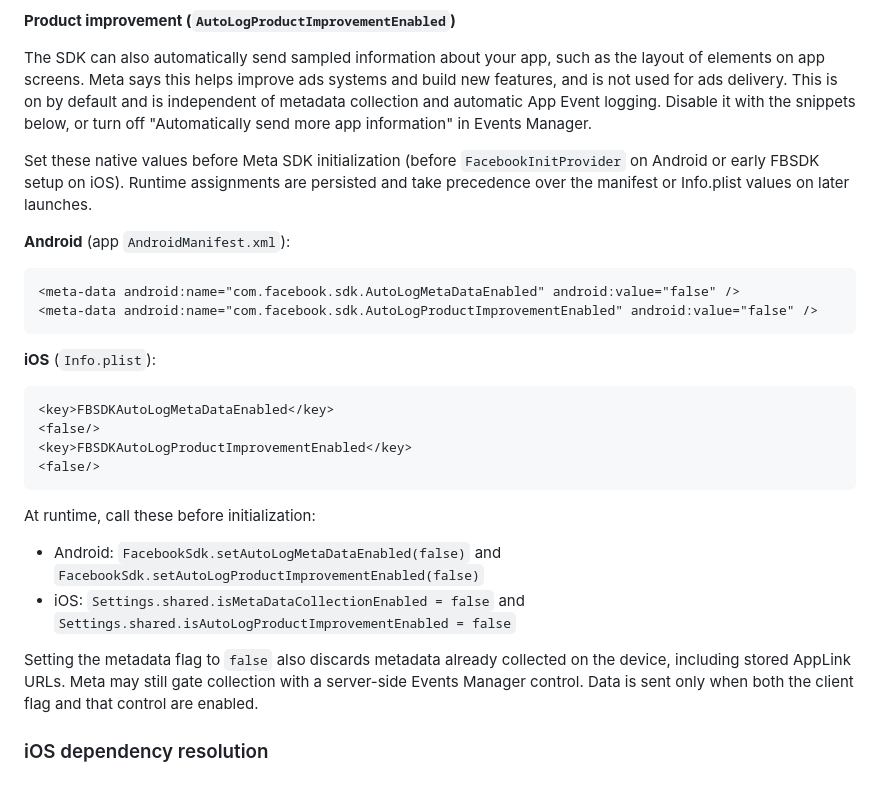
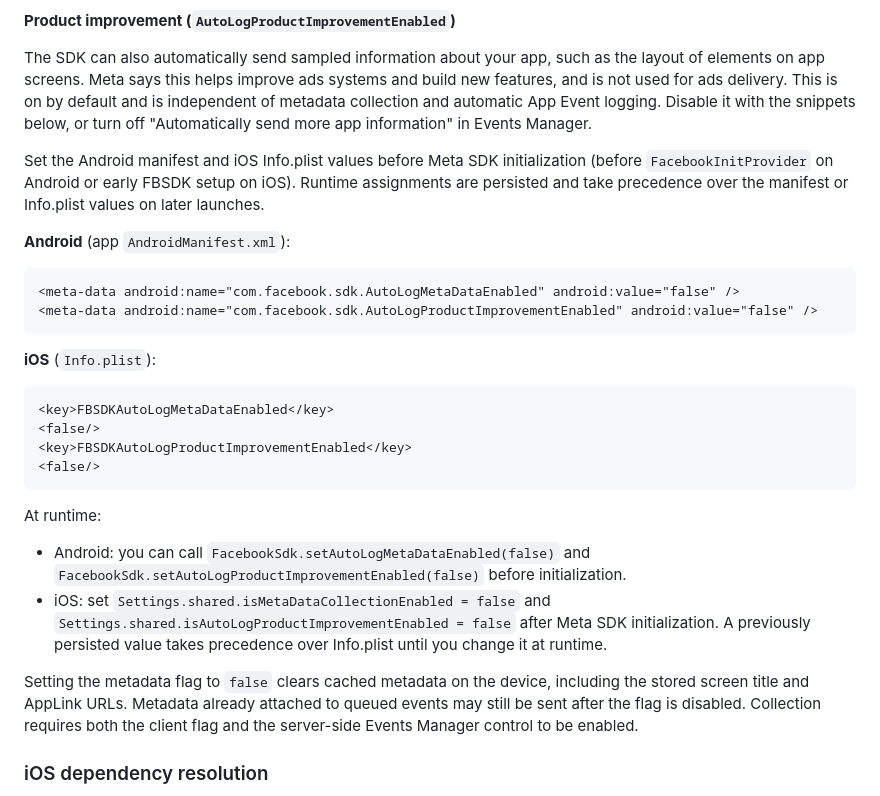
Before and after one commit to Cap-go/capacitor-facebook-analytics, a Markdown page: README.md, the part around the change. Drawn GitHub-style.

Commit message:
docs: clarify SDK 19 runtime opt-out timing and queued metadata
On iOS, set the runtime Settings properties after SDK initialization. Note that clearing cached metadata does not retract values already attached to queued events.

````diff
--- a/README.md
+++ b/README.md
@@ -155,7 +155,7 @@ Starting on 31 October 2026, the SDK includes the current screen title and the A
 
 The SDK can also automatically send sampled information about your app, such as the layout of elements on app screens. Meta says this helps improve ads systems and build new features, and is not used for ads delivery. This is on by default and is independent of metadata collection and automatic App Event logging. Disable it with the snippets below, or turn off "Automatically send more app information" in Events Manager.
 
-Set these native values before Meta SDK initialization (before `FacebookInitProvider` on Android or early FBSDK setup on iOS). Runtime assignments are persisted and take precedence over the manifest or Info.plist values on later launches.
+Set the Android manifest and iOS Info.plist values before Meta SDK initialization (before `FacebookInitProvider` on Android or early FBSDK setup on iOS). Runtime assignments are persisted and take precedence over the manifest or Info.plist values on later launches.
 
 **Android** (app `AndroidManifest.xml`):
 
@@ -173,12 +173,12 @@ Set these native values before Meta SDK initialization (before `FacebookInitProv
 <false/>
 ```
 
-At runtime, call these before initialization:
+At runtime:
 
-- Android: `FacebookSdk.setAutoLogMetaDataEnabled(false)` and `FacebookSdk.setAutoLogProductImprovementEnabled(false)`
-- iOS: `Settings.shared.isMetaDataCollectionEnabled = false` and `Settings.shared.isAutoLogProductImprovementEnabled = false`
+- Android: you can call `FacebookSdk.setAutoLogMetaDataEnabled(false)` and `FacebookSdk.setAutoLogProductImprovementEnabled(false)` before initialization.
+- iOS: set `Settings.shared.isMetaDataCollectionEnabled = false` and `Settings.shared.isAutoLogProductImprovementEnabled = false` after Meta SDK initialization. A previously persisted value takes precedence over Info.plist until you change it at runtime.
 
-Setting the metadata flag to `false` also discards metadata already collected on the device, including stored AppLink URLs. Meta may still gate collection with a server-side Events Manager control. Data is sent only when both the client flag and that control are enabled.
+Setting the metadata flag to `false` clears cached metadata on the device, including the stored screen title and AppLink URLs. Metadata already attached to queued events may still be sent after the flag is disabled. Collection requires both the client flag and the server-side Events Manager control to be enabled.
 
 ### iOS dependency resolution
 
````
